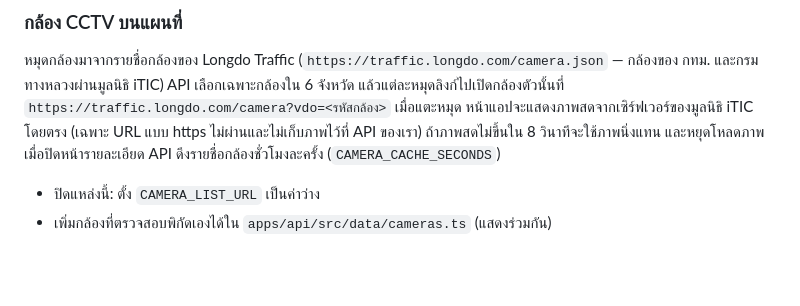
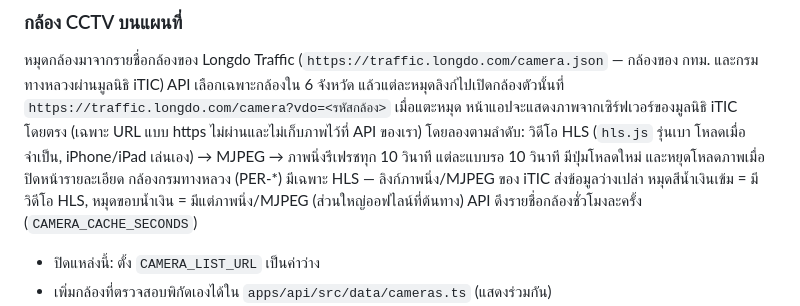
Before and after one commit to ppcpre/DataAnalytic, a Markdown page: README.md, the part around the change. Rendered like a GitHub page; blank space fills up the shorter version.

Commit message:
Document camera playback order and live pin meaning
Co-Authored-By: Claude Opus 5.5 <noreply@anthropic.com>
Claude-Session: https://claude.ai/code/session_0157CtbP3HZKa7ocnRCXPjhD

```diff
--- a/README.md
+++ b/README.md
@@ -77,8 +77,11 @@ npx wrangler d1 create flood-watch
 
 หมุดกล้องมาจากรายชื่อกล้องของ Longdo Traffic (`https://traffic.longdo.com/camera.json` — กล้องของ กทม. และกรมทางหลวงผ่านมูลนิธิ iTIC)
 API เลือกเฉพาะกล้องใน 6 จังหวัด แล้วแต่ละหมุดลิงก์ไปเปิดกล้องตัวนั้นที่ `https://traffic.longdo.com/camera?vdo=<รหัสกล้อง>`
-เมื่อแตะหมุด หน้าแอปจะแสดงภาพสดจากเซิร์ฟเวอร์ของมูลนิธิ iTIC โดยตรง (เฉพาะ URL แบบ https ไม่ผ่านและไม่เก็บภาพไว้ที่ API ของเรา)
-ถ้าภาพสดไม่ขึ้นใน 8 วินาทีจะใช้ภาพนิ่งแทน และหยุดโหลดภาพเมื่อปิดหน้ารายละเอียด
+เมื่อแตะหมุด หน้าแอปจะแสดงภาพจากเซิร์ฟเวอร์ของมูลนิธิ iTIC โดยตรง (เฉพาะ URL แบบ https ไม่ผ่านและไม่เก็บภาพไว้ที่ API ของเรา)
+โดยลองตามลำดับ: วิดีโอ HLS (`hls.js` รุ่นเบา โหลดเมื่อจำเป็น, iPhone/iPad เล่นเอง) → MJPEG → ภาพนิ่งรีเฟรชทุก 10 วินาที
+แต่ละแบบรอ 10 วินาที มีปุ่มโหลดใหม่ และหยุดโหลดภาพเมื่อปิดหน้ารายละเอียด
+กล้องกรมทางหลวง (PER-*) มีเฉพาะ HLS — ลิงก์ภาพนิ่ง/MJPEG ของ iTIC ส่งข้อมูลว่างเปล่า
+หมุดสีน้ำเงินเข้ม = มีวิดีโอ HLS, หมุดขอบน้ำเงิน = มีแต่ภาพนิ่ง/MJPEG (ส่วนใหญ่ออฟไลน์ที่ต้นทาง)
 API ดึงรายชื่อกล้องชั่วโมงละครั้ง (`CAMERA_CACHE_SECONDS`)
 
 - ปิดแหล่งนี้: ตั้ง `CAMERA_LIST_URL` เป็นค่าว่าง
```
